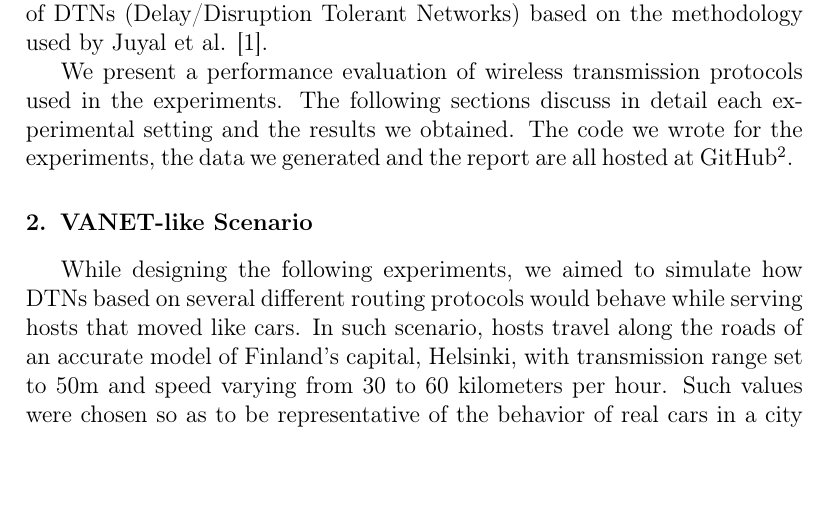
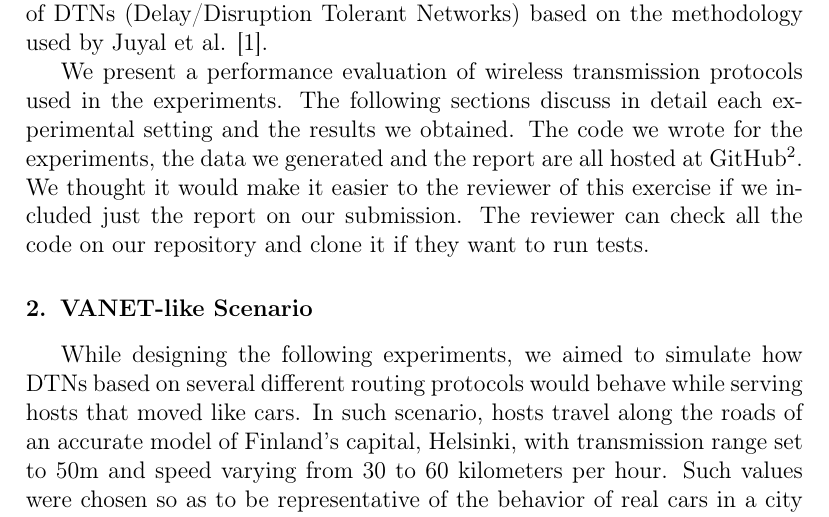
Before and after one commit to lucashmorais/the-one-proj, a LaTeX problem sheet (assignment_report/report.tex, which reads assignment_report/introduction.tex): part of page 1 of 11, cut so that both start at the same text, the shorter picture padded with empty space. Compiled offline with pdfLaTeX.

Commit message:
Add disclaimer for pdf submission.

```diff
--- a/assignment_report/introduction.tex
+++ b/assignment_report/introduction.tex
@@ -13,5 +13,8 @@ Juyal et al. \cite{juyal2015message}.
 We present a performance evaluation of wireless transmission protocols used in
 the experiments. The following sections discuss in detail each experimental
 setting and the results we obtained. The code we wrote for the experiments, the
-data we generated and the report are all hosted at GitHub\footnote{\url{https://github.com/lucashmorais/the-one-proj} [Accessed in
-July 09, 2017]}.
+data we generated and the report are all hosted at
+GitHub\footnote{\url{https://github.com/lucashmorais/the-one-proj} [Accessed in
+July 09, 2017]}. We thought it would make it easier to the reviewer of this exercise
+if we included just the report on our submission. The reviewer can check all the
+code on our repository and clone it if they want to run tests.
```
